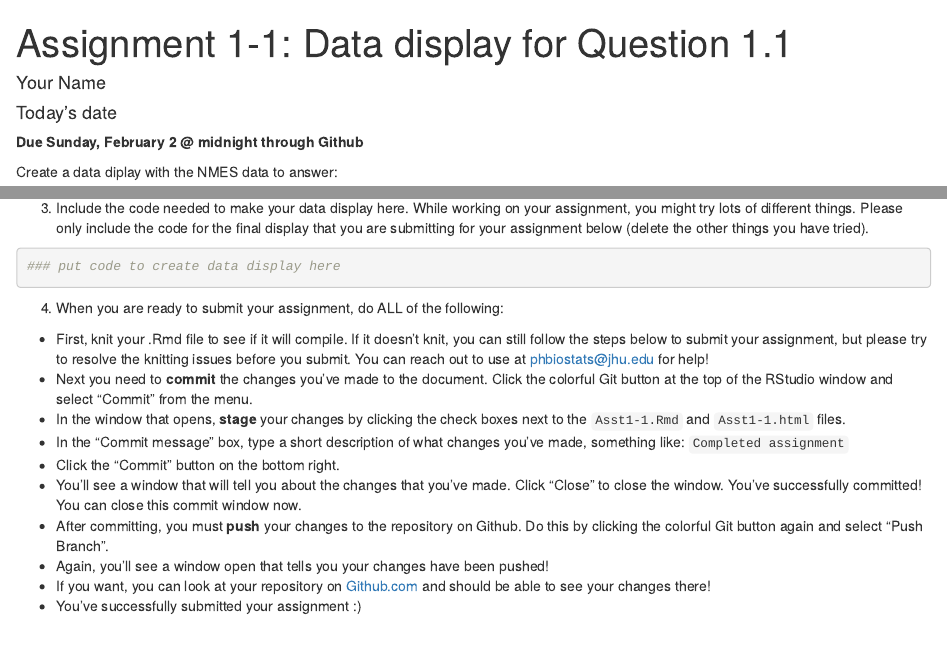
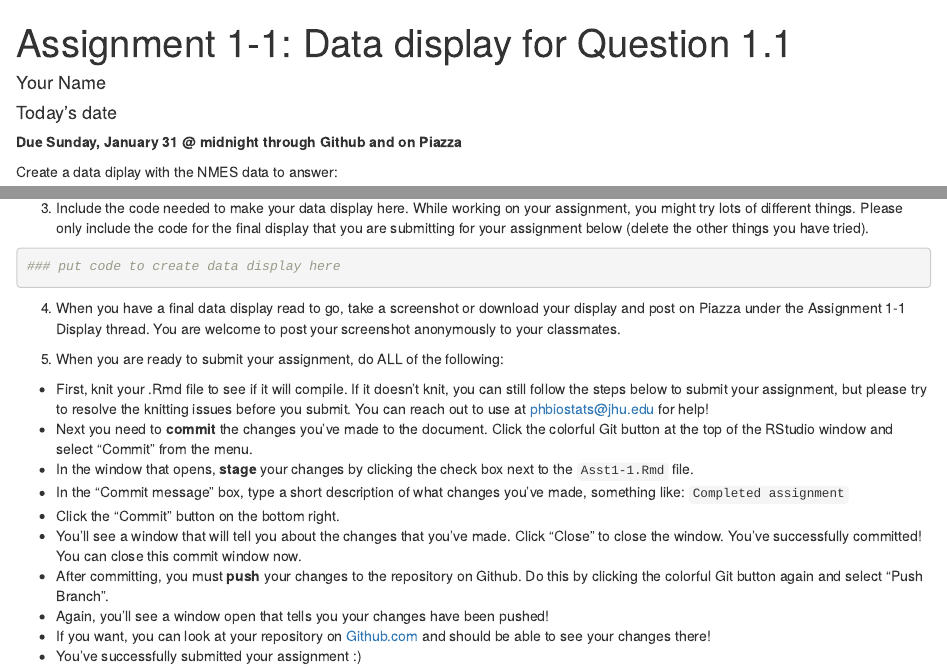
Before and after one commit to health-data-analysis-practicum-master/assignment-1-1, an R Markdown document (Asst1-1.Rmd): the page in a window 1100 px wide, from its top, and a second part further down, joined at a grey line. Rendered offline with R 4.5, knitr and Pandoc, with nearby package versions.

Commit message:
Updating for Spring 2021

````diff
--- a/Asst1-1.Rmd
+++ b/Asst1-1.Rmd
@@ -9,7 +9,7 @@ output: html_document
 knitr::opts_chunk$set(echo = TRUE)
 ```
 
-**Due Sunday, February 2 @ midnight through Github**
+**Due Sunday, January 31 @ midnight through Github and on Piazza**
 
 Create a data diplay with the NMES data to answer:
 
@@ -44,11 +44,13 @@ nmes_data <- read_csv("nmesUNPROC.csv")
 
 ```
 
-4. When you are ready to submit your assignment, do ALL of the following:
+4. When you have a final data display read to go, take a screenshot or download your display and post on Piazza under the Assignment 1-1 Display thread.  You are welcome to post your screenshot anonymously to your classmates.
+
+5. When you are ready to submit your assignment, do ALL of the following:
 
 * First, knit your .Rmd file to see if it will compile.  If it doesn't knit, you can still follow the steps below to submit your assignment, but please try to resolve the knitting issues before you submit.  You can reach out to use at phbiostats@jhu.edu for help!
 * Next you need to **commit** the changes you've made to the document.  Click the colorful Git button at the top of the RStudio window and select "Commit" from the menu.
-* In the window that opens, **stage** your changes by clicking the check boxes next to the `Asst1-1.Rmd` and `Asst1-1.html` files.
+* In the window that opens, **stage** your changes by clicking the check box next to the `Asst1-1.Rmd` file.
 * In the "Commit message" box, type a short description of what changes you've made, something like: `Completed assignment`
 * Click the "Commit" button on the bottom right.
 * You'll see a window that will tell you about the changes that you've made.  Click "Close" to close the window.  You've successfully committed! You can close this commit window now.
````
Also changed, not shown: 1 other file.
